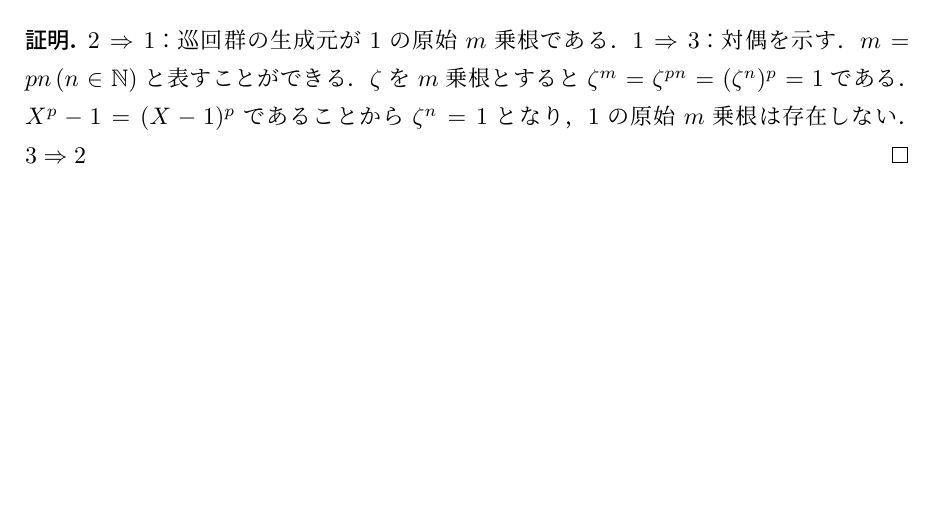
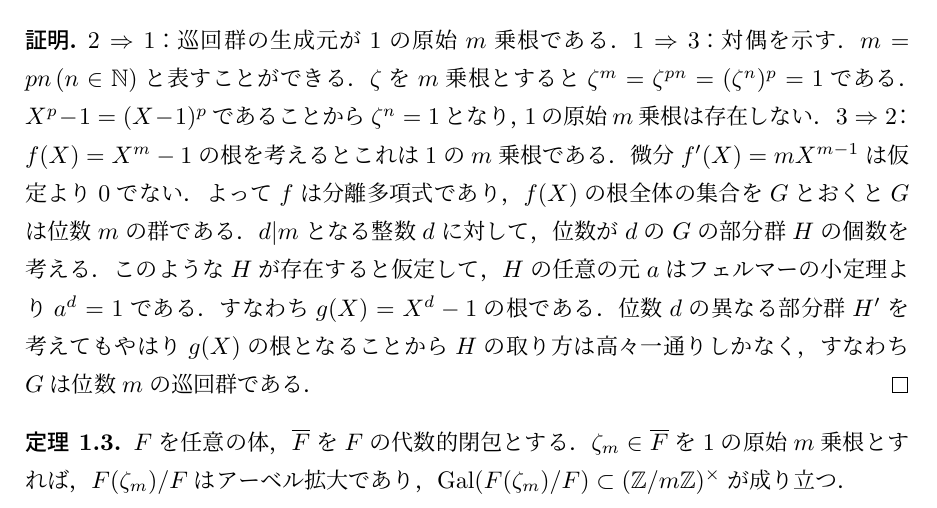
Before and after one commit to nishida-hiroki/math_doc, a LaTeX document (enbun/enbun.tex): part of the page, cut so that both start at the same text, the shorter picture padded with empty space. Compiled offline with pLaTeX and dvipdfmx.

Commit message:
書いた

```diff
--- a/enbun/enbun.tex
+++ b/enbun/enbun.tex
@@ -73,7 +73,24 @@
     $\zeta$を$m$乗根とすると$\zeta^m=\zeta^{pn}=(\zeta^n)^p=1$である．
     $X^p-1=(X-1)^p$であることから$\zeta^n=1$となり，
     $1$の原始$m$乗根は存在しない．
-    $3\Rightarrow 2$
+    $3\Rightarrow 2$：
+    $f(X)=X^m-1$の根を考えるとこれは$1$の$m$乗根である．微分$f'(X)=mX^{m-1}$は仮定より$0$でない．
+    よって$f$は分離多項式であり，
+    $f(X)$の根全体の集合を$G$とおくと
+    $G$は位数$m$の群である．$d|m$となる整数$d$に対して，
+    位数が$d$の$G$の部分群$H$の個数を考える．
+    このような$H$が存在すると仮定して，$H$の任意の元$a$は
+    フェルマーの小定理より$a^d=1$である．
+    すなわち$g(X)=X^d-1$の根である．位数$d$の異なる部分群$H'$を
+    考えてもやはり$g(X)$の根となることから$H$の取り方は
+    高々一通りしかなく，すなわち$G$は位数$m$の巡回群である．
 \end{proof}
 
+\begin{theorem}
+    $F$を任意の体，$\overline{F}$を$F$の代数的閉包とする．$\zeta_m\in
+    \overline{F}$を$1$の原始$m$乗根とすれば，$F(\zeta_m)/F$は
+    アーベル拡大であり，$\mathrm{Gal}(F(\zeta_m)/F)\subset
+    (\mathbb{Z}/m\mathbb{Z})^\times$が成り立つ．
+\end{theorem}
+
 \end{document}
```
Also changed, not shown: integral/integral.tex (+0 -5 lines).
